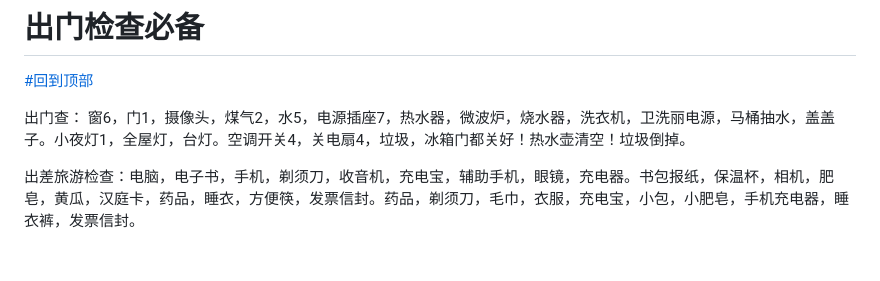
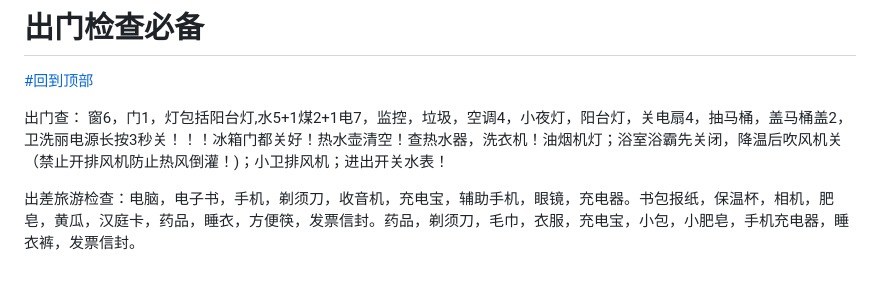
Before and after one commit to sun816/life, a Markdown page: fbbcfdefd8513e6dc3fc0d856fa153231972d8bf/README.md, the part around the change. GitHub-like rendering.

```diff
--- a/fbbcfdefd8513e6dc3fc0d856fa153231972d8bf/README.md
+++ b/fbbcfdefd8513e6dc3fc0d856fa153231972d8bf/README.md
@@ -1485,8 +1485,8 @@ PPR进水管管径6分,厚度4.2mm,与金属进水口或龙头等出口需要一
 
 [#回到顶部](#top)
 
-出门查： 窗6，门1，摄像头，煤气2，水5，电源插座7，热水器，微波炉，烧水器，洗衣机，卫洗丽电源，马桶抽水，盖盖子。小夜灯1，全屋灯，台灯。空调开关4，关电扇4，垃圾，冰箱门都关好！热水壶清空！垃圾倒掉。
 
+出门查： 窗6，门1，灯包括阳台灯,水5+1煤2+1电7，监控，垃圾，空调4，小夜灯，阳台灯，关电扇4，抽马桶，盖马桶盖2，卫洗丽电源长按3秒关！！！冰箱门都关好！热水壶清空！查热水器，洗衣机！油烟机灯；浴室浴霸先关闭，降温后吹风机关（禁止开排风机防止热风倒灌！)；小卫排风机；进出开关水表！
 
 
 出差旅游检查：电脑，电子书，手机，剃须刀，收音机，充电宝，辅助手机，眼镜，充电器。书包报纸，保温杯，相机，肥皂，黄瓜，汉庭卡，药品，睡衣，方便筷，发票信封。药品，剃须刀，毛巾，衣服，充电宝，小包，小肥皂，手机充电器，睡衣裤，发票信封。
```
